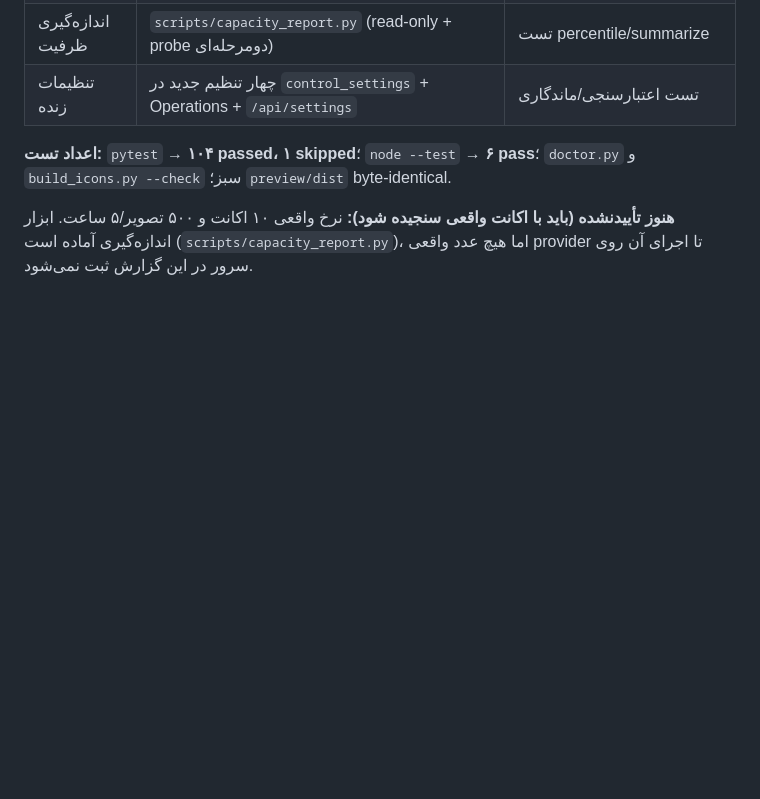
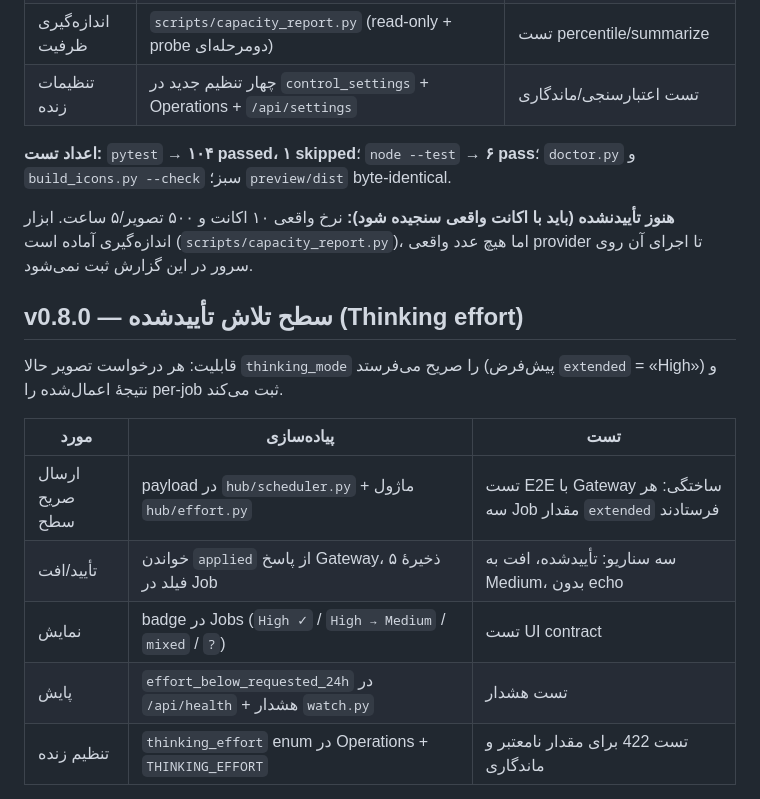
Before and after one commit to BobbyJoonz/ninja-image-hub, a Markdown page: REPORT_FA.md, the part around one of its changes. GitHub-like rendering; blank space fills up the shorter version.

```diff
--- a/REPORT_FA.md
+++ b/REPORT_FA.md
@@ -114,3 +114,18 @@ v0.7.0 یک انتشار **سخت‌سازی + بهره‌برداری** است
 **اعداد تست:** `pytest` → **۱۰۴ passed، ۱ skipped**؛ `node --test` → **۶ pass**؛ `doctor.py` و `build_icons.py --check` سبز؛ `preview/dist` byte-identical.
 
 **هنوز تأییدنشده (باید با اکانت واقعی سنجیده شود):** نرخ واقعی ۱۰ اکانت و ۵۰۰ تصویر/۵ ساعت. ابزار اندازه‌گیری آماده است (`scripts/capacity_report.py`)، اما هیچ عدد واقعی provider تا اجرای آن روی سرور در این گزارش ثبت نمی‌شود.
+
+
+## v0.8.0 — سطح تلاش تأییدشده (Thinking effort)
+
+قابلیت: هر درخواست تصویر حالا `thinking_mode` را صریح می‌فرستد (پیش‌فرض `extended` = «High»)
+و نتیجهٔ اعمال‌شده را per-job ثبت می‌کند.
+
+| مورد | پیاده‌سازی | تست |
+|---|---|---|
+| ارسال صریح سطح | payload در `hub/scheduler.py` + ماژول `hub/effort.py` | تست E2E با Gateway ساختگی: هر سه Job مقدار `extended` فرستادند |
+| تأیید/افت | خواندن `applied` از پاسخ Gateway، ذخیرهٔ ۵ فیلد در Job | سه سناریو: تأیید‌شده، افت به Medium، بدون echo |
+| نمایش | badge در Jobs (`High ✓` / `High → Medium` / `mixed` / `?`) | تست UI contract |
+| پایش | `effort_below_requested_24h` در `/api/health` + هشدار `watch.py` | تست هشدار |
+| تنظیم زنده | `thinking_effort` enum در Operations + `THINKING_EFFORT` | تست 422 برای مقدار نامعتبر و ماندگاری |
+
```
Also changed, not shown: other parts of REPORT_FA.md (+3 -0 lines), AGENTS.md (+16 -1 lines), docs/OPERATIONS_FA.md (+47 -0 lines), docs/images/operations.png, 13 other files.
